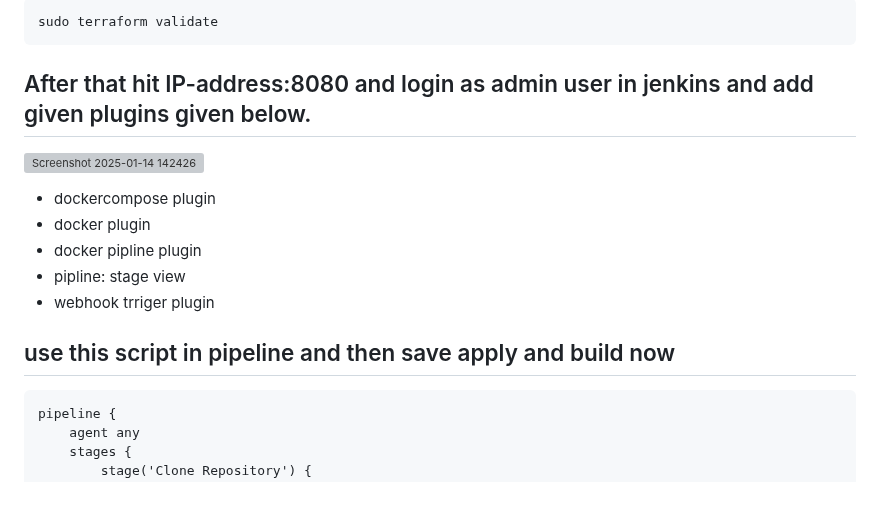
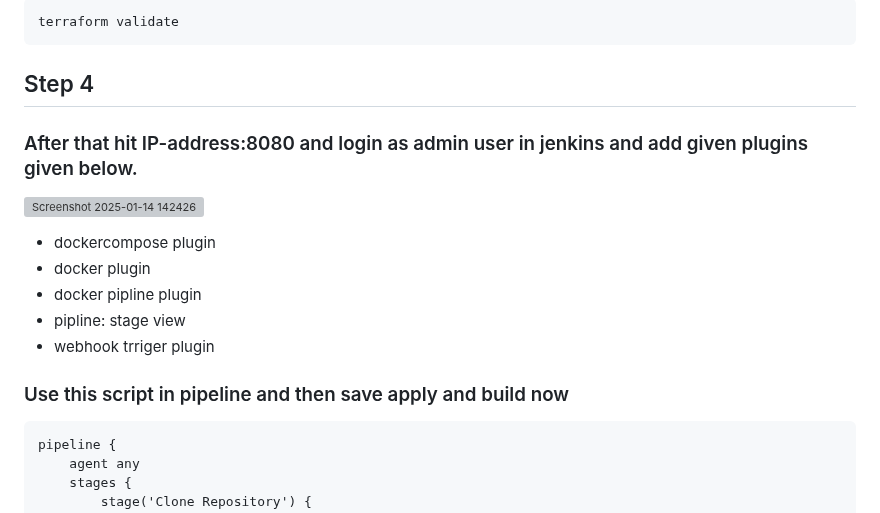
Before and after one commit to aniket101010/go-backend, a Markdown page: README.md, the part around one of its changes. GitHub-like rendering; grey boxes are pictures that could not be loaded.

`````diff
--- a/README.md
+++ b/README.md
@@ -105,9 +113,9 @@ sudo terraform plan
 ````
 ````
-sudo terraform validate
+terraform validate
 ````
-
-## After that hit IP-address:8080 and login as admin user in jenkins and add given plugins given below.
+## Step 4
+### After that hit IP-address:8080 and login as admin user in jenkins and add given plugins given below.
 ![Screenshot 2025-01-14 142426](https://github.com/user-attachments/assets/2f9139ac-ff81-486f-a0fe-2f5112a715a4)
 
 - dockercompose plugin
@@ -116,7 +124,7 @@ sudo terraform validate
 - pipline: stage view
 - webhook trriger plugin
 
-## use this script in pipeline and then save apply and build now
+### Use this script in pipeline and then save apply and build now
 
 ````
 pipeline {
`````
Also changed, not shown: other parts of README.md (+34 -25 lines).
